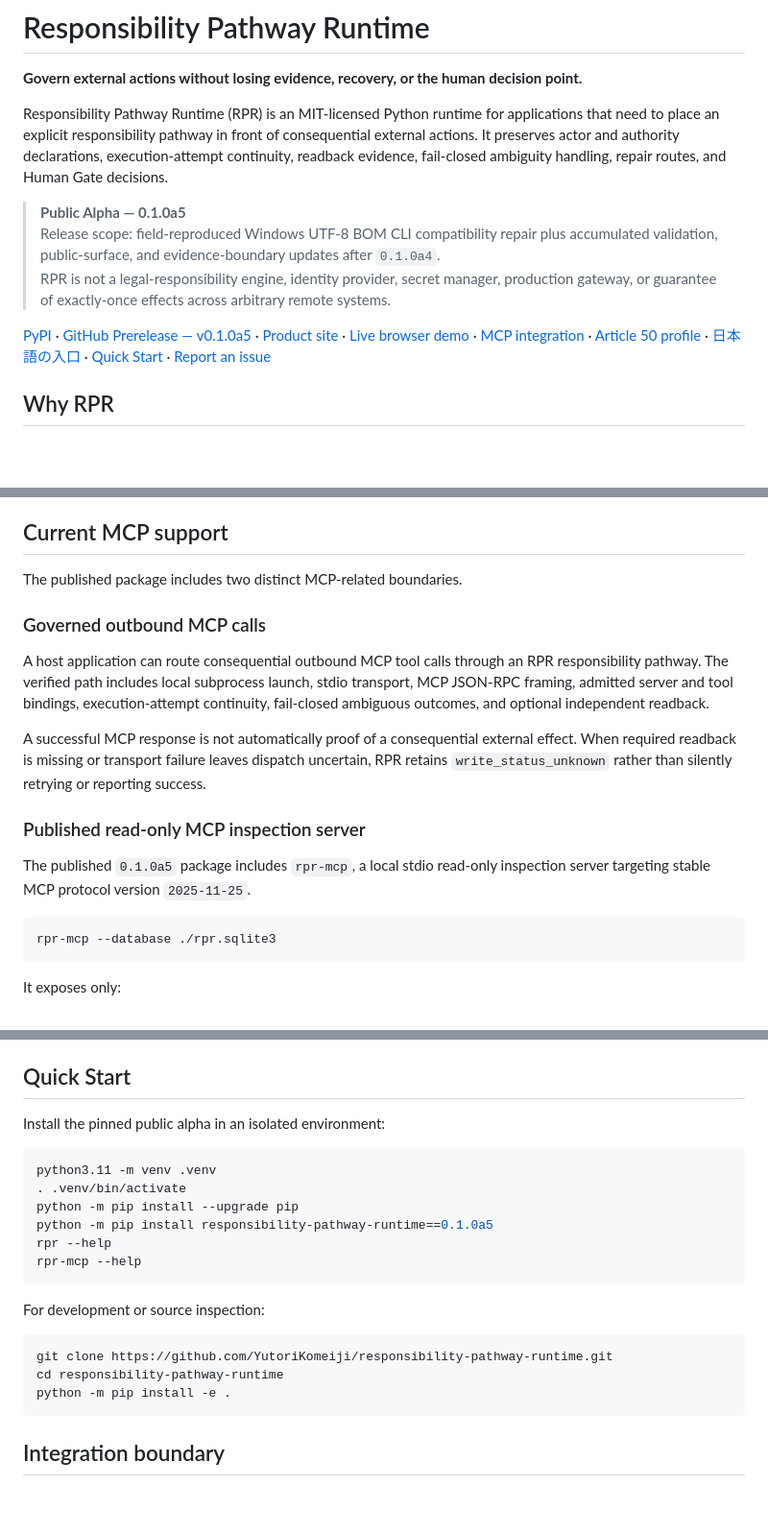
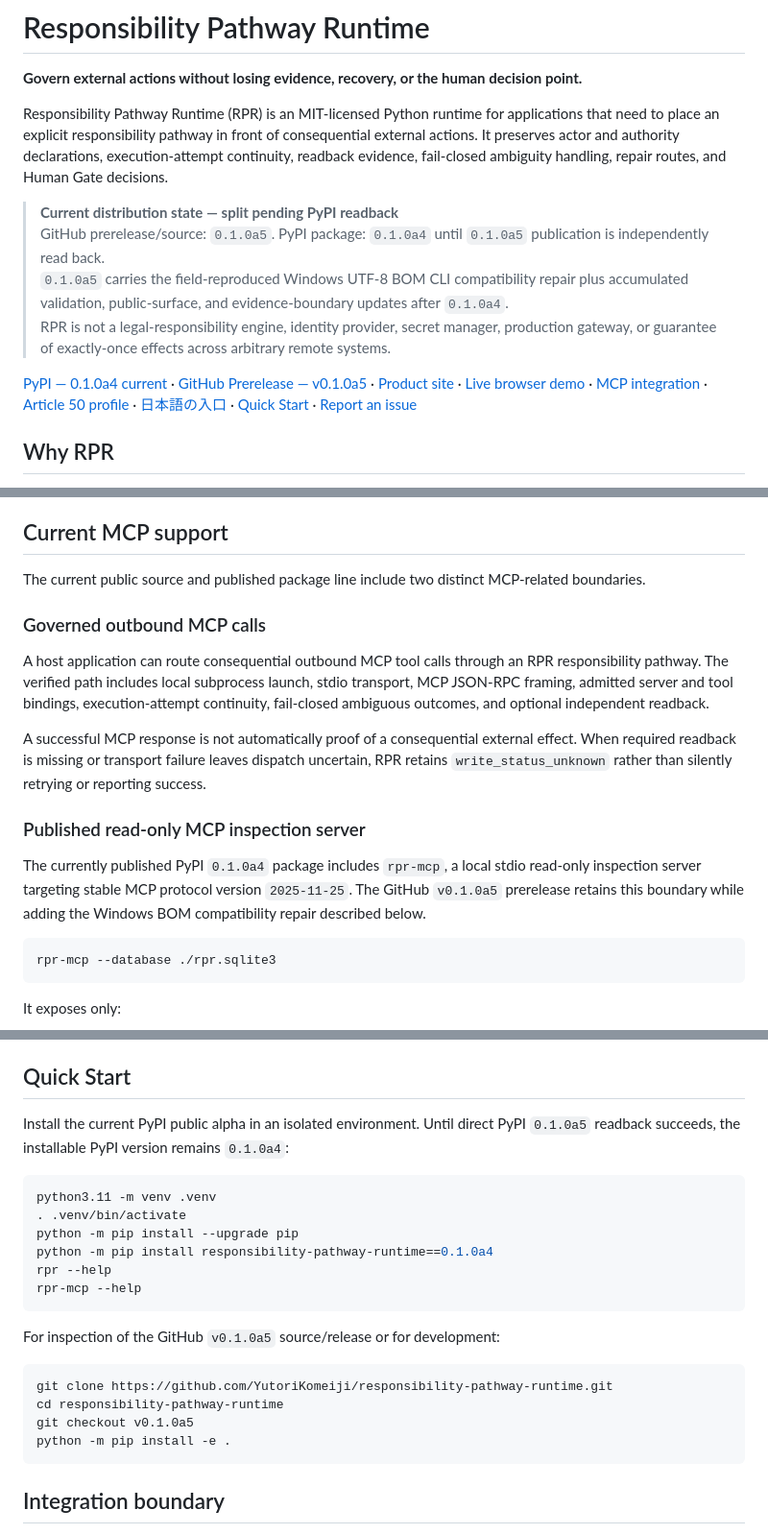
Before and after one commit to YutoriKomeiji/responsibility-pathway-runtime, a Markdown page: README.md, 3 parts joined by grey strips. Shown at 96% size. GitHub-like rendering; blank space fills up the shorter version.

Commit message:
docs: represent split GitHub a5 and PyPI a4 state accurately

````diff
--- a/README.md
+++ b/README.md
@@ -4,11 +4,12 @@
 
 Responsibility Pathway Runtime (RPR) is an MIT-licensed Python runtime for applications that need to place an explicit responsibility pathway in front of consequential external actions. It preserves actor and authority declarations, execution-attempt continuity, readback evidence, fail-closed ambiguity handling, repair routes, and Human Gate decisions.
 
-> **Public Alpha — 0.1.0a5**
-> Release scope: field-reproduced Windows UTF-8 BOM CLI compatibility repair plus accumulated validation, public-surface, and evidence-boundary updates after `0.1.0a4`.
+> **Current distribution state — split pending PyPI readback**
+> GitHub prerelease/source: `0.1.0a5`. PyPI package: `0.1.0a4` until `0.1.0a5` publication is independently read back.
+> `0.1.0a5` carries the field-reproduced Windows UTF-8 BOM CLI compatibility repair plus accumulated validation, public-surface, and evidence-boundary updates after `0.1.0a4`.
 > RPR is not a legal-responsibility engine, identity provider, secret manager, production gateway, or guarantee of exactly-once effects across arbitrary remote systems.
 
-[PyPI](https://pypi.org/project/responsibility-pathway-runtime/) · [GitHub Prerelease — v0.1.0a5](https://github.com/YutoriKomeiji/responsibility-pathway-runtime/releases/tag/v0.1.0a5) · [Product site](https://yutorikomeiji.github.io/responsibility-pathway-runtime/) · [Live browser demo](https://yutorikomeiji.github.io/responsibility-pathway-runtime/demo.html) · [MCP integration](docs/en/mcp-integration.md) · [Article 50 profile](docs/eu-ai-act-article-50.md) · [日本語の入口](docs/ja/README.md) · [Quick Start](docs/en/quick-start.md) · [Report an issue](https://github.com/YutoriKomeiji/responsibility-pathway-runtime/issues)
+[PyPI — 0.1.0a4 current](https://pypi.org/project/responsibility-pathway-runtime/0.1.0a4/) · [GitHub Prerelease — v0.1.0a5](https://github.com/YutoriKomeiji/responsibility-pathway-runtime/releases/tag/v0.1.0a5) · [Product site](https://yutorikomeiji.github.io/responsibility-pathway-runtime/) · [Live browser demo](https://yutorikomeiji.github.io/responsibility-pathway-runtime/demo.html) · [MCP integration](docs/en/mcp-integration.md) · [Article 50 profile](docs/eu-ai-act-article-50.md) · [日本語の入口](docs/ja/README.md) · [Quick Start](docs/en/quick-start.md) · [Report an issue](https://github.com/YutoriKomeiji/responsibility-pathway-runtime/issues)
 
 ## Why RPR
 
@@ -24,7 +25,7 @@ AI agents and automation can execute faster than people can reconstruct what hap
 
 ## Current MCP support
 
-The published package includes two distinct MCP-related boundaries.
+The current public source and published package line include two distinct MCP-related boundaries.
 
 ### Governed outbound MCP calls
 
@@ -34,7 +35,7 @@ A successful MCP response is not automatically proof of a consequential external
 
 ### Published read-only MCP inspection server
 
-The published `0.1.0a5` package includes `rpr-mcp`, a local stdio read-only inspection server targeting stable MCP protocol version `2025-11-25`.
+The currently published PyPI `0.1.0a4` package includes `rpr-mcp`, a local stdio read-only inspection server targeting stable MCP protocol version `2025-11-25`. The GitHub `v0.1.0a5` prerelease retains this boundary while adding the Windows BOM compatibility repair described below.
 
 ```bash
 rpr-mcp --database ./rpr.sqlite3
@@ -96,22 +97,23 @@ Where practical, evidence-limited boundaries are tracked as `evidence_collecting
 
 ## Quick Start
 
-Install the pinned public alpha in an isolated environment:
+Install the current PyPI public alpha in an isolated environment. Until direct PyPI `0.1.0a5` readback succeeds, the installable PyPI version remains `0.1.0a4`:
 
 ```bash
 python3.11 -m venv .venv
 . .venv/bin/activate
 python -m pip install --upgrade pip
-python -m pip install responsibility-pathway-runtime==0.1.0a5
+python -m pip install responsibility-pathway-runtime==0.1.0a4
 rpr --help
 rpr-mcp --help
 ```
 
-For development or source inspection:
+For inspection of the GitHub `v0.1.0a5` source/release or for development:
 
 ```bash
 git clone https://github.com/YutoriKomeiji/responsibility-pathway-runtime.git
 cd responsibility-pathway-runtime
+git checkout v0.1.0a5
 python -m pip install -e .
 ```
 
````
Also changed, not shown: other parts of README.md (+2 -2 lines).
